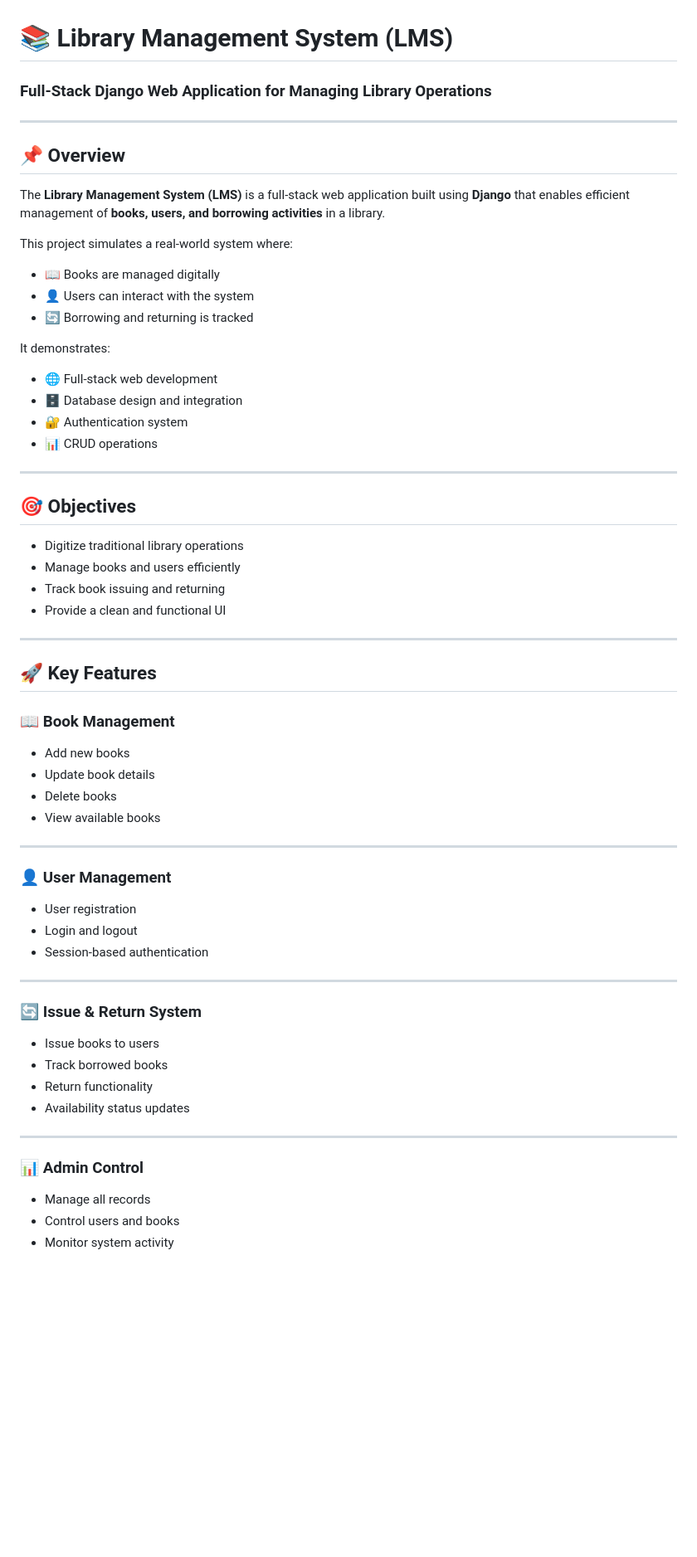
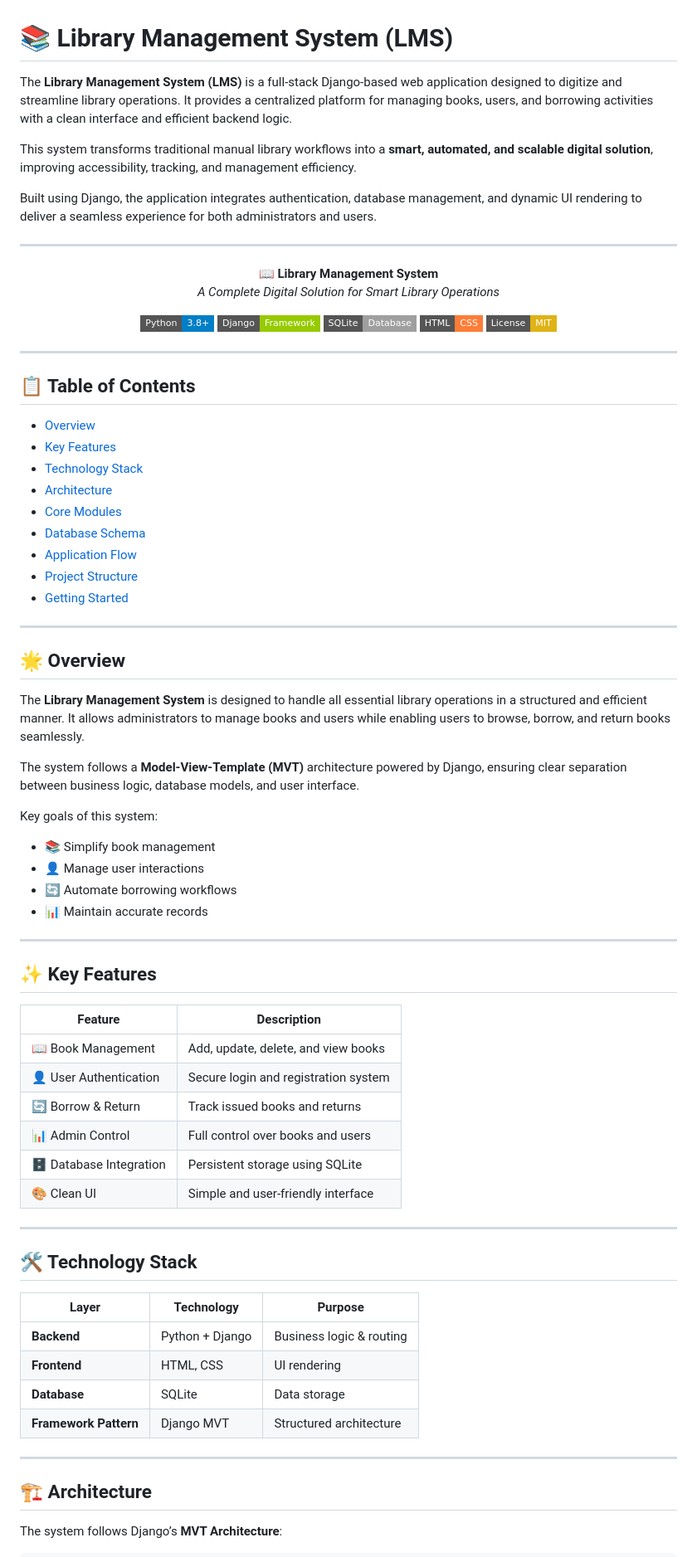
Before and after one commit to Vaibhav5335/Library_Management_System, a Markdown page: README.md, the part around one of its changes. Shown at 83% size. Rendered like a GitHub page; badges without logos; blank space fills up the shorter version.

```diff
--- a/README.md
+++ b/README.md
@@ -1,68 +1,82 @@
 # 📚 Library Management System (LMS)
 
-### Full-Stack Django Web Application for Managing Library Operations
+The **Library Management System (LMS)** is a full-stack Django-based web application designed to digitize and streamline library operations. It provides a centralized platform for managing books, users, and borrowing activities with a clean interface and efficient backend logic.
+
+This system transforms traditional manual library workflows into a **smart, automated, and scalable digital solution**, improving accessibility, tracking, and management efficiency.
+
+Built using Django, the application integrates authentication, database management, and dynamic UI rendering to deliver a seamless experience for both administrators and users.
 
 ---
 
-## 📌 Overview
+<p align="center">
+  <strong>📖 Library Management System</strong><br/>
+  <em>A Complete Digital Solution for Smart Library Operations</em>
+</p>
 
-The **Library Management System (LMS)** is a full-stack web application built using **Django** that enables efficient management of **books, users, and borrowing activities** in a library.
-
-This project simulates a real-world system where:
-
-* 📖 Books are managed digitally
-* 👤 Users can interact with the system
-* 🔄 Borrowing and returning is tracked
-
-It demonstrates:
-
-* 🌐 Full-stack web development
-* 🗄️ Database design and integration
-* 🔐 Authentication system
-* 📊 CRUD operations
+<p align="center">
+  <img src="https://img.shields.io/badge/Python-3.8+-blue?style=flat-square&logo=python"/>
+  <img src="https://img.shields.io/badge/Django-Framework-green?style=flat-square&logo=django"/>
+  <img src="https://img.shields.io/badge/SQLite-Database-lightgrey?style=flat-square&logo=sqlite"/>
+  <img src="https://img.shields.io/badge/HTML-CSS-orange?style=flat-square&logo=html5"/>
+  <img src="https://img.shields.io/badge/License-MIT-yellow?style=flat-square"/>
+</p>
 
 ---
 
-## 🎯 Objectives
+## 📋 Table of Contents
 
-* Digitize traditional library operations
-* Manage books and users efficiently
-* Track book issuing and returning
-* Provide a clean and functional UI
+* [Overview](#-overview)
+* [Key Features](#-key-features)
+* [Technology Stack](#-technology-stack)
+* [Architecture](#-architecture)
+* [Core Modules](#-core-modules)
+* [Database Schema](#-database-schema)
+* [Application Flow](#-application-flow)
+* [Project Structure](#-project-structure)
+* [Getting Started](#-getting-started)
 
 ---
 
-## 🚀 Key Features
+## 🌟 Overview
 
-### 📖 Book Management
+The **Library Management System** is designed to handle all essential library operations in a structured and efficient manner. It allows administrators to manage books and users while enabling users to browse, borrow, and return books seamlessly.
 
-* Add new books
-* Update book details
-* Delete books
-* View available books
+The system follows a **Model-View-Template (MVT)** architecture powered by Django, ensuring clear separation between business logic, database models, and user interface.
+
+Key goals of this system:
+
+* 📚 Simplify book management
+* 👤 Manage user interactions
+* 🔄 Automate borrowing workflows
+* 📊 Maintain accurate records
 
 ---
 
-### 👤 User Management
+## ✨ Key Features
 
-* User registration
-* Login and logout
-* Session-based authentication
+| Feature                 | Description                          |
+| ----------------------- | ------------------------------------ |
+| 📖 Book Management      | Add, update, delete, and view books  |
+| 👤 User Authentication  | Secure login and registration system |
+| 🔄 Borrow & Return      | Track issued books and returns       |
+| 📊 Admin Control        | Full control over books and users    |
+| 🗄 Database Integration | Persistent storage using SQLite      |
+| 🎨 Clean UI             | Simple and user-friendly interface   |
 
 ---
 
-### 🔄 Issue & Return System
+## 🛠 Technology Stack
 
-* Issue books to users
-* Track borrowed books
-* Return functionality
-* Availability status updates
+| Layer                 | Technology      | Purpose                  |
+| --------------------- | --------------- | ------------------------ |
+| **Backend**           | Python + Django | Business logic & routing |
+| **Frontend**          | HTML, CSS       | UI rendering             |
+| **Database**          | SQLite          | Data storage             |
+| **Framework Pattern** | Django MVT      | Structured architecture  |
 
 ---
 
-### 📊 Admin Control
+## 🏗 Architecture
 
-* Manage all records
-* Control users and books
-* Monitor system activity
+The system follows Django’s **MVT Architecture**:
 
```
Also changed, not shown: other parts of README.md (+115 -199 lines).
